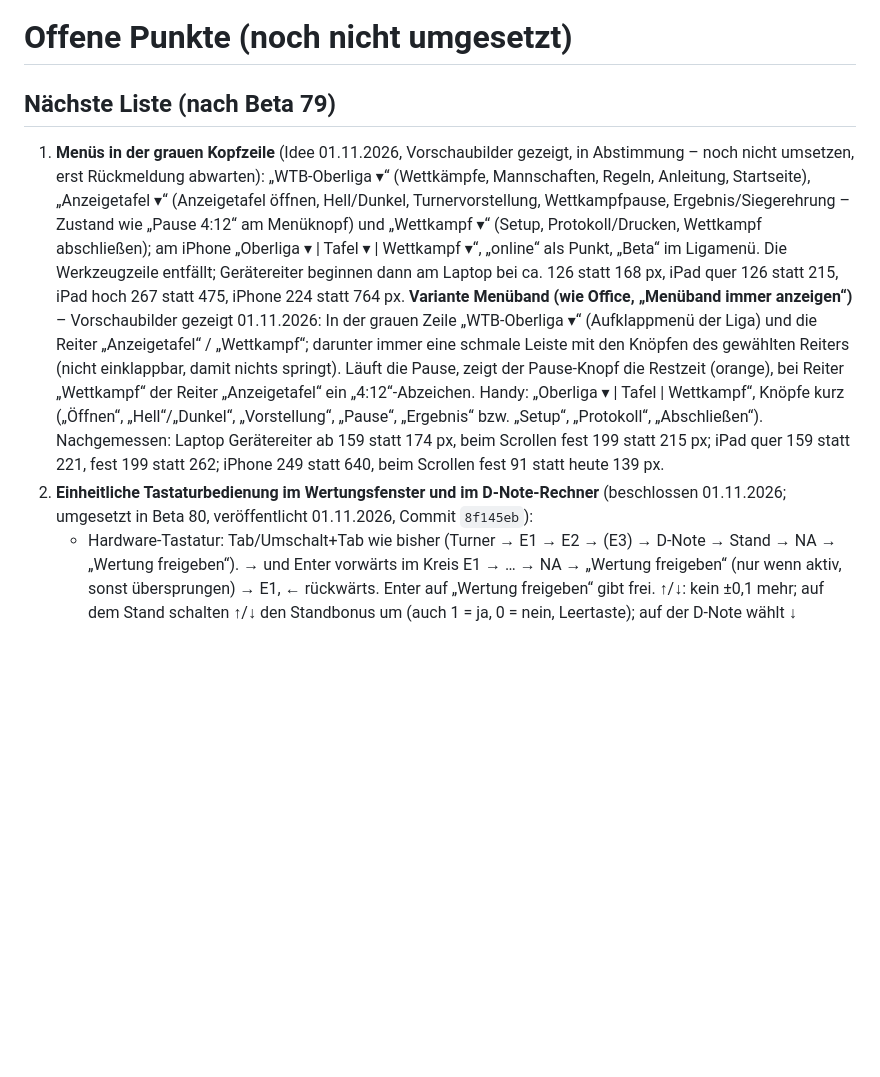
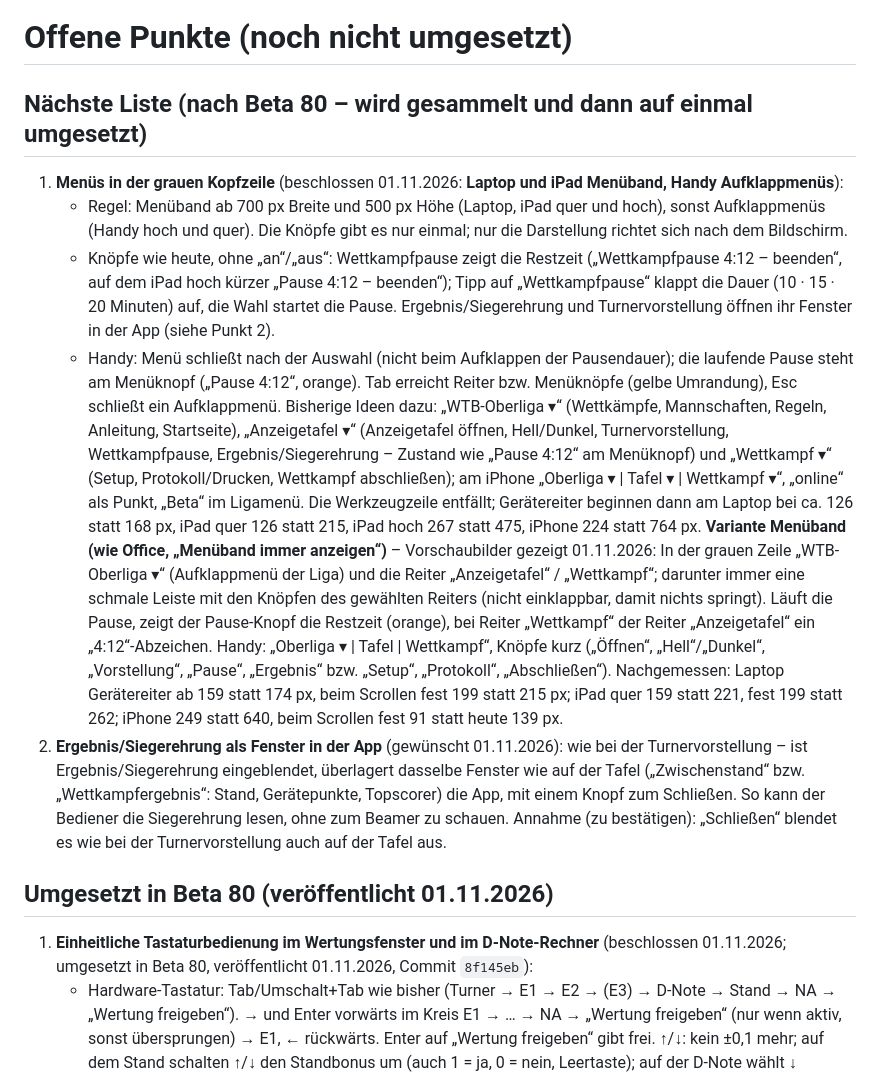
Before and after one commit to jbrr9z9cbt-alt/Test, a Markdown page: docs/OFFENE-PUNKTE.md, the part around the change. Drawn GitHub-style; blank space fills up the shorter version.

Commit message:
Liste nach Beta 80: Menüs (Menüband/Aufklappmenüs) und Ergebnis-Fenster in der App
Co-Authored-By: Claude Opus 5.5 <noreply@anthropic.com>
Claude-Session: https://claude.ai/code/session_01PqEDuMM9x4YCHKHQYf2GDd

```diff
--- a/docs/OFFENE-PUNKTE.md
+++ b/docs/OFFENE-PUNKTE.md
@@ -1,9 +1,16 @@
 # Offene Punkte (noch nicht umgesetzt)
 
-## Nächste Liste (nach Beta 79)
+## Nächste Liste (nach Beta 80 – wird gesammelt und dann auf einmal umgesetzt)
 
-1. **Menüs in der grauen Kopfzeile** (Idee 01.11.2026, Vorschaubilder gezeigt, in Abstimmung – noch nicht umsetzen, erst
-   Rückmeldung abwarten): „WTB-Oberliga ▾“ (Wettkämpfe, Mannschaften, Regeln, Anleitung, Startseite), „Anzeigetafel ▾“
+1. **Menüs in der grauen Kopfzeile** (beschlossen 01.11.2026: **Laptop und iPad Menüband, Handy Aufklappmenüs**):
+   - Regel: Menüband ab 700 px Breite und 500 px Höhe (Laptop, iPad quer und hoch), sonst Aufklappmenüs (Handy hoch und quer).
+     Die Knöpfe gibt es nur einmal; nur die Darstellung richtet sich nach dem Bildschirm.
+   - Knöpfe wie heute, ohne „an“/„aus“: Wettkampfpause zeigt die Restzeit („Wettkampfpause 4:12 – beenden“, auf dem iPad hoch
+     kürzer „Pause 4:12 – beenden“); Tipp auf „Wettkampfpause“ klappt die Dauer (10 · 15 · 20 Minuten) auf, die Wahl startet
+     die Pause. Ergebnis/Siegerehrung und Turnervorstellung öffnen ihr Fenster in der App (siehe Punkt 2).
+   - Handy: Menü schließt nach der Auswahl (nicht beim Aufklappen der Pausendauer); die laufende Pause steht am Menüknopf
+     („Pause 4:12“, orange). Tab erreicht Reiter bzw. Menüknöpfe (gelbe Umrandung), Esc schließt ein Aufklappmenü.
+   Bisherige Ideen dazu: „WTB-Oberliga ▾“ (Wettkämpfe, Mannschaften, Regeln, Anleitung, Startseite), „Anzeigetafel ▾“
    (Anzeigetafel öffnen, Hell/Dunkel, Turnervorstellung, Wettkampfpause, Ergebnis/Siegerehrung – Zustand wie „Pause 4:12“ am
    Menüknopf) und „Wettkampf ▾“ (Setup, Protokoll/Drucken, Wettkampf abschließen); am iPhone „Oberliga ▾ | Tafel ▾ |
    Wettkampf ▾“, „online“ als Punkt, „Beta“ im Ligamenü. Die Werkzeugzeile entfällt; Gerätereiter beginnen dann am Laptop
@@ -15,7 +22,14 @@
    Wettkampf“, Knöpfe kurz („Öffnen“, „Hell“/„Dunkel“, „Vorstellung“, „Pause“, „Ergebnis“ bzw. „Setup“, „Protokoll“,
    „Abschließen“). Nachgemessen: Laptop Gerätereiter ab 159 statt 174 px, beim Scrollen fest 199 statt 215 px; iPad quer
    159 statt 221, fest 199 statt 262; iPhone 249 statt 640, beim Scrollen fest 91 statt heute 139 px.
-2. **Einheitliche Tastaturbedienung im Wertungsfenster und im D-Note-Rechner** (beschlossen 01.11.2026; umgesetzt in Beta 80,
+2. **Ergebnis/Siegerehrung als Fenster in der App** (gewünscht 01.11.2026): wie bei der Turnervorstellung – ist
+   Ergebnis/Siegerehrung eingeblendet, überlagert dasselbe Fenster wie auf der Tafel („Zwischenstand“ bzw. „Wettkampfergebnis“:
+   Stand, Gerätepunkte, Topscorer) die App, mit einem Knopf zum Schließen. So kann der Bediener die Siegerehrung lesen, ohne zum
+   Beamer zu schauen. Annahme (zu bestätigen): „Schließen“ blendet es wie bei der Turnervorstellung auch auf der Tafel aus.
+
+## Umgesetzt in Beta 80 (veröffentlicht 01.11.2026)
+
+1. **Einheitliche Tastaturbedienung im Wertungsfenster und im D-Note-Rechner** (beschlossen 01.11.2026; umgesetzt in Beta 80,
    veröffentlicht 01.11.2026, Commit `8f145eb`):
    - Hardware-Tastatur: Tab/Umschalt+Tab wie bisher (Turner → E1 → E2 → (E3) → D-Note → Stand → NA → „Wertung freigeben“).
      → und Enter vorwärts im Kreis E1 → … → NA → „Wertung freigeben“ (nur wenn aktiv, sonst übersprungen) → E1, ← rückwärts.
```
